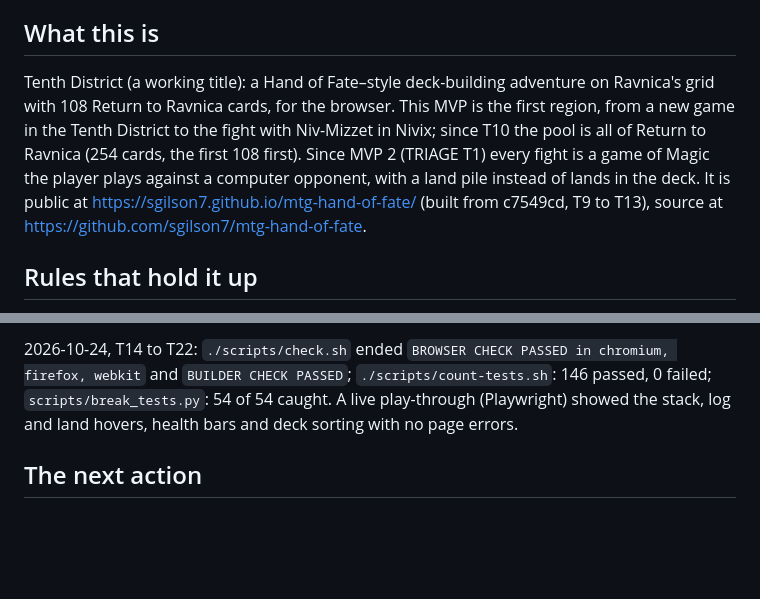
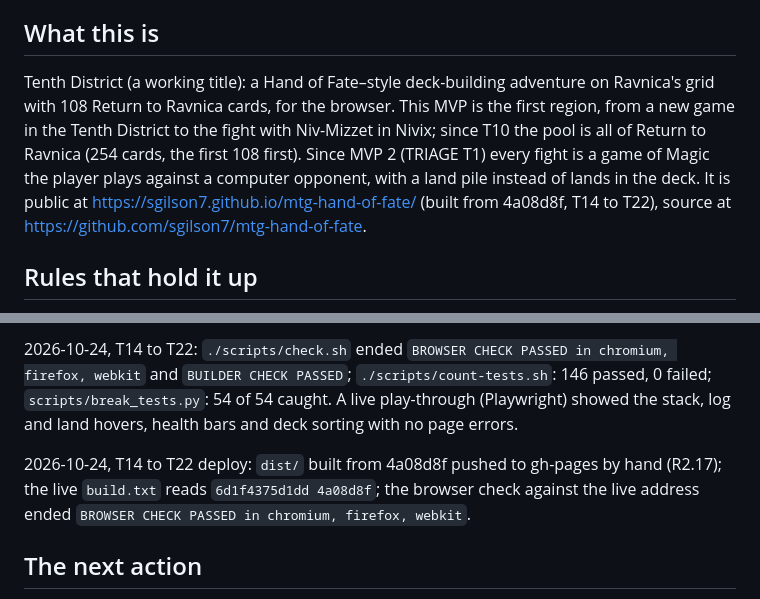
Before and after one commit to sgilson7/mtg-hand-of-fate, a Markdown page: HANDOFF.md, 2 parts joined by grey strips. Drawn GitHub-style; blank space fills up the shorter version.

Commit message:
Record the T14 to T22 deploy
Co-Authored-By: Claude Opus 5.5 (1M context) <noreply@anthropic.com>

```diff
--- a/HANDOFF.md
+++ b/HANDOFF.md
@@ -4,7 +4,7 @@ Stage 9, written by the agent. `C5 Consolidate in your own words`. A fresh sessi
 
 ## What this is
 
-Tenth District (a working title): a Hand of Fate–style deck-building adventure on Ravnica's grid with 108 Return to Ravnica cards, for the browser. This MVP is the first region, from a new game in the Tenth District to the fight with Niv-Mizzet in Nivix; since T10 the pool is all of Return to Ravnica (254 cards, the first 108 first). Since MVP 2 (TRIAGE T1) every fight is a game of Magic the player plays against a computer opponent, with a land pile instead of lands in the deck. It is public at https://sgilson7.github.io/mtg-hand-of-fate/ (built from c7549cd, T9 to T13), source at https://github.com/sgilson7/mtg-hand-of-fate.
+Tenth District (a working title): a Hand of Fate–style deck-building adventure on Ravnica's grid with 108 Return to Ravnica cards, for the browser. This MVP is the first region, from a new game in the Tenth District to the fight with Niv-Mizzet in Nivix; since T10 the pool is all of Return to Ravnica (254 cards, the first 108 first). Since MVP 2 (TRIAGE T1) every fight is a game of Magic the player plays against a computer opponent, with a land pile instead of lands in the deck. It is public at https://sgilson7.github.io/mtg-hand-of-fate/ (built from 4a08d8f, T14 to T22), source at https://github.com/sgilson7/mtg-hand-of-fate.
 
 ## Rules that hold it up
 
@@ -101,6 +101,8 @@ The rules in `CLAUDE.md` under "Rules agreed for this project" (MTG-1 to MTG-11)
 
 2026-10-24, T14 to T22: `./scripts/check.sh` ended `BROWSER CHECK PASSED in chromium, firefox, webkit` and `BUILDER CHECK PASSED`; `./scripts/count-tests.sh`: 146 passed, 0 failed; `scripts/break_tests.py`: 54 of 54 caught. A live play-through (Playwright) showed the stack, log and land hovers, health bars and deck sorting with no page errors.
 
+2026-10-24, T14 to T22 deploy: `dist/` built from 4a08d8f pushed to gh-pages by hand (R2.17); the live `build.txt` reads `6d1f4375d1dd 4a08d8f`; the browser check against the live address ended `BROWSER CHECK PASSED in chromium, firefox, webkit`.
+
 ## The next action
 
 The person plays MVP 2's fights on the live page and answers MTG-Q2 and Q3; their requests become `TRIAGE.md` rows.
```
